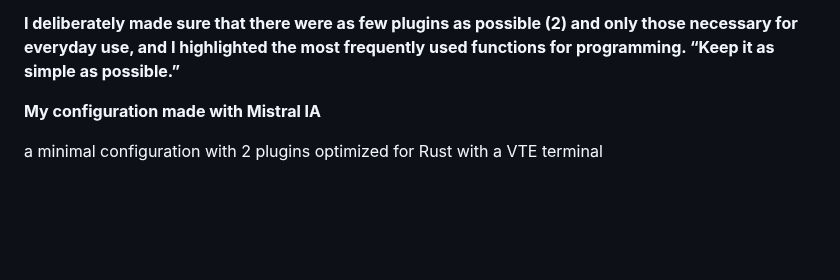
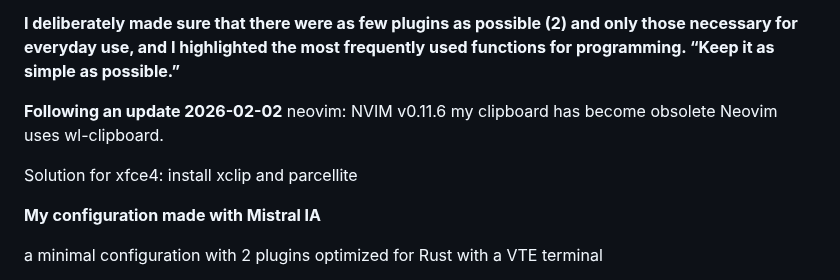
Before and after one commit to AS400JPLPC/my_neovim, a Markdown page: README.md, the part around the change. Rendered like a GitHub page; blank space fills up the shorter version.

Commit message:
maj_20260202_23:25

```diff
--- a/README.md
+++ b/README.md
@@ -30,6 +30,10 @@ The “LSP” for Rust was configured by Mistral and tested by me, striking a ba
 “Keep it as simple as possible.”**
 
 
+**Following an update  2026-02-02**  neovim: NVIM v0.11.6 my clipboard has become obsolete  Neovim uses wl-clipboard.
+
+Solution for xfce4:
+install   xclip and parcellite
 
 
 **My configuration made with Mistral IA**
```
Also changed, not shown: nvim/Neovim.png, 1 other file.
